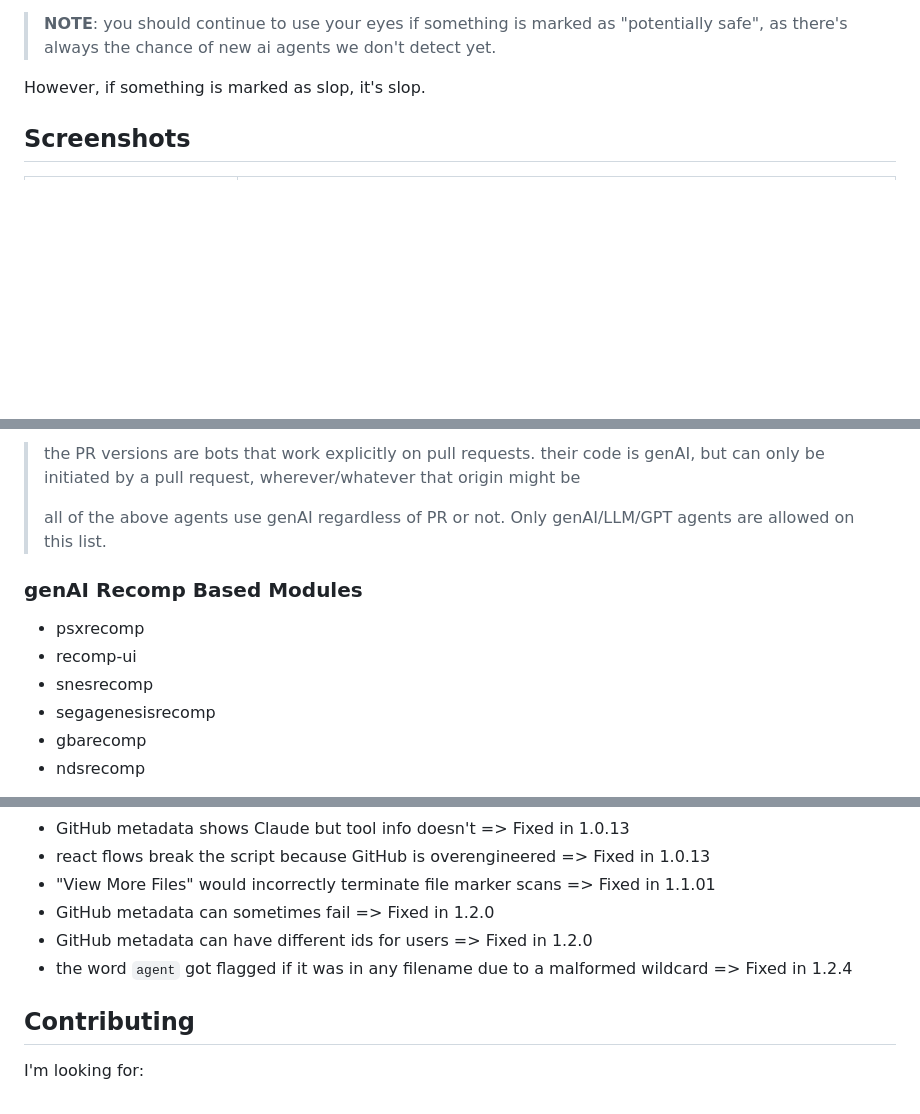
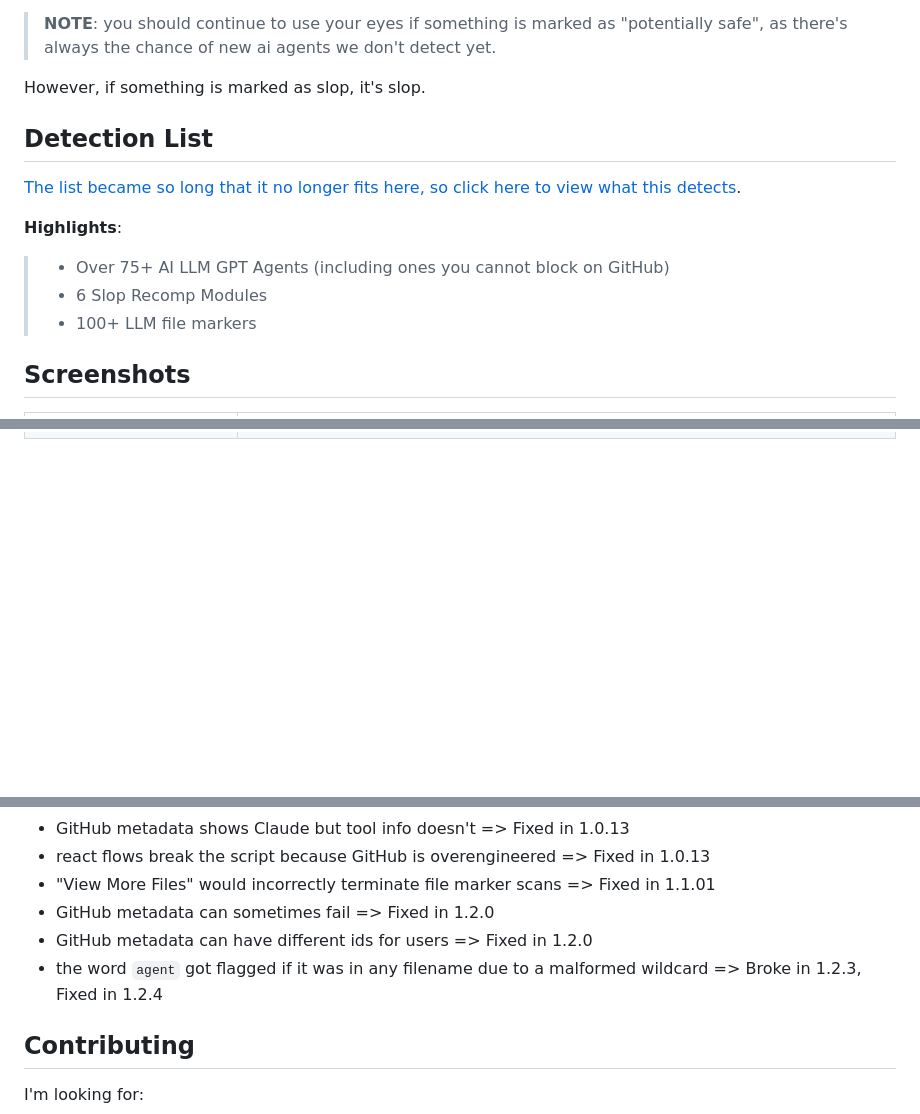
Before and after one commit to SocksTheWolf/AgenticAlert, a Markdown page: README.md, 3 parts joined by grey strips. Rendered like a GitHub page; blank space fills up the shorter version.

Commit message:
move list to the wiki
file too big, fuck

```diff
--- a/README.md
+++ b/README.md
@@ -24,6 +24,16 @@ AgenticAlert has a few advantages over other alternatives:
 
 However, if something is marked as slop, it's slop.
 
+## Detection List
+
+[The list became so long that it no longer fits here, so click here to view what this detects](https://github.com/SocksTheWolf/AgenticAlert/wiki/Detections).
+
+**Highlights**:
+
+> * Over 75+ AI LLM GPT Agents (including ones you cannot block on GitHub)
+> * 6 Slop Recomp Modules
+> * 100+ LLM file markers
+
 ## Screenshots
 
 | Detection | Image |
@@ -121,14 +46,0 @@ However, if something is marked as slop, it's slop.
-> the PR versions are bots that work explicitly on pull requests.
-> their code is genAI, but can only be initiated by a pull request, wherever/whatever that origin might be
->
-> all of the above agents use genAI regardless of PR or not. Only genAI/LLM/GPT agents are allowed on this list.
-
-### genAI Recomp Based Modules
-
-* psxrecomp
-* recomp-ui
-* snesrecomp
-* segagenesisrecomp
-* gbarecomp
-* ndsrecomp
-
@@ -217,7 +66,7 @@ The presence of one file (`AGENTS.md` is not considered as per above), is a warn
 * "View More Files" would incorrectly terminate file marker scans => Fixed in 1.1.01
 * GitHub metadata can sometimes fail => Fixed in 1.2.0
 * GitHub metadata can have different ids for users => Fixed in 1.2.0
-* the word `agent` got flagged if it was in any filename due to a malformed wildcard => Fixed in 1.2.4
+* the word `agent` got flagged if it was in any filename due to a malformed wildcard => Broke in 1.2.3, Fixed in 1.2.4
 
 ## Contributing
 
```
Also changed, not shown: other parts of README.md (+0 -147 lines).
